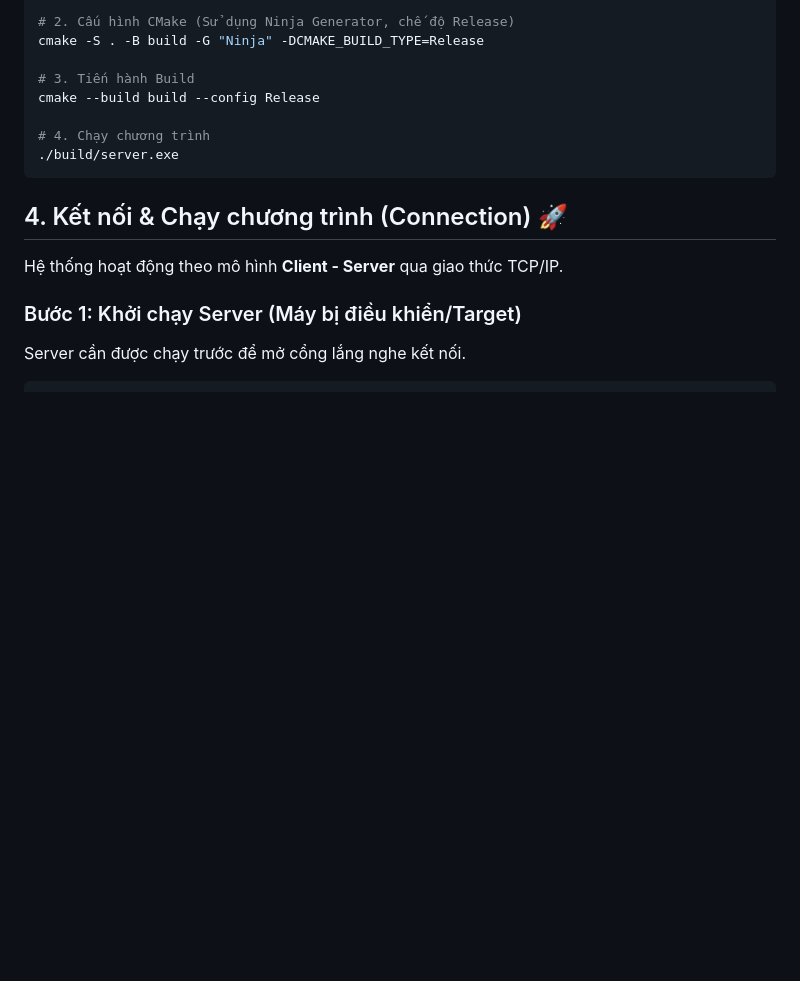
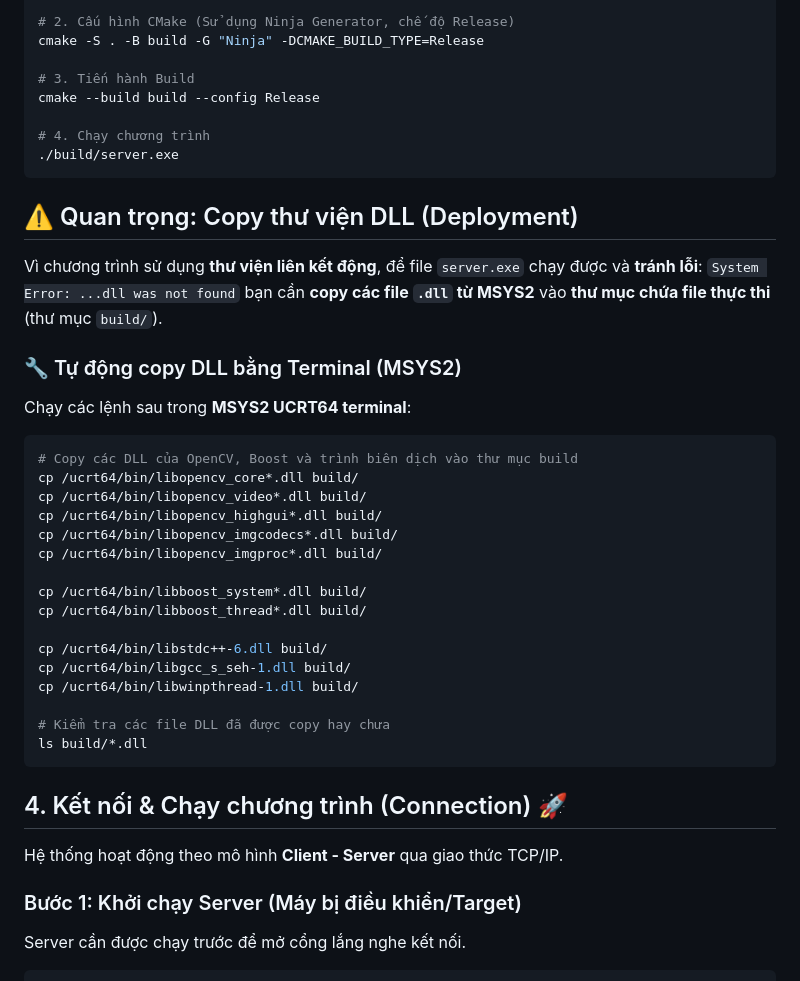
Before and after one commit to sjeue/MMT_2025, a Markdown page: README.md, the part around the change. GitHub-like rendering; blank space fills up the shorter version.

````diff
--- a/README.md
+++ b/README.md
@@ -160,6 +160,36 @@ cmake --build build --config Release
 # 4. Chạy chương trình
 ./build/server.exe
 ```
+## ⚠️ Quan trọng: Copy thư viện DLL (Deployment)
+
+Vì chương trình sử dụng **thư viện liên kết động**, để file `server.exe` chạy được và **tránh lỗi**: `System Error: ...dll was not found` bạn cần **copy các file `.dll` từ MSYS2** vào **thư mục chứa file thực thi** (thư mục `build/`).
+
+### 🔧 Tự động copy DLL bằng Terminal (MSYS2)
+
+Chạy các lệnh sau trong **MSYS2 UCRT64 terminal**:
+
+```bash
+# Copy các DLL của OpenCV, Boost và trình biên dịch vào thư mục build
+cp /ucrt64/bin/libopencv_core*.dll build/
+cp /ucrt64/bin/libopencv_video*.dll build/
+cp /ucrt64/bin/libopencv_highgui*.dll build/
+cp /ucrt64/bin/libopencv_imgcodecs*.dll build/
+cp /ucrt64/bin/libopencv_imgproc*.dll build/
+
+cp /ucrt64/bin/libboost_system*.dll build/
+cp /ucrt64/bin/libboost_thread*.dll build/
+
+cp /ucrt64/bin/libstdc++-6.dll build/
+cp /ucrt64/bin/libgcc_s_seh-1.dll build/
+cp /ucrt64/bin/libwinpthread-1.dll build/
+
+# Kiểm tra các file DLL đã được copy hay chưa
+ls build/*.dll
+```
+
+
+
+
 ## 4. Kết nối & Chạy chương trình (Connection) 🚀
 
 Hệ thống hoạt động theo mô hình **Client - Server** qua giao thức TCP/IP.
````
